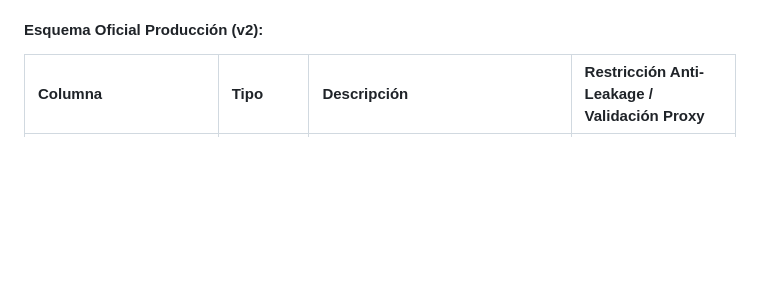
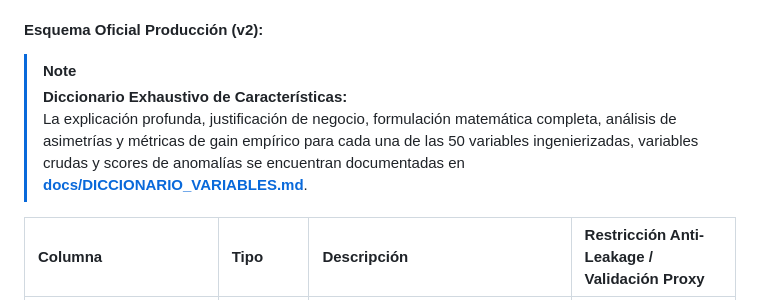
Before and after one commit to tomasmartinsaldias/fraud-detection-meli, a Markdown page: CONTRATOS.md, the part around the change. Drawn GitHub-style; blank space fills up the shorter version.

Commit message:
docs: add comprehensive variable dictionary and link from contracts

```diff
--- a/CONTRATOS.md
+++ b/CONTRATOS.md
@@ -62,6 +62,11 @@ flowchart TD
   Toda hipótesis, descarte de registros o transformación validada durante el EDA en R debe implementarse formalmente en el pipeline de Python (`src/features/build_features.py`) antes de exportarse a `data/features/features_transaccionales.parquet`. R no genera datasets intermedios para el resto del equipo.
 
 #### Esquema Oficial Producción (v2):
+
+> [!NOTE]
+> **Diccionario Exhaustivo de Características:**
+> La explicación profunda, justificación de negocio, formulación matemática completa, análisis de asimetrías y métricas de gain empírico para cada una de las 50 variables ingenierizadas, variables crudas y scores de anomalías se encuentran documentadas en **[docs/DICCIONARIO_VARIABLES.md](docs/DICCIONARIO_VARIABLES.md)**.
+
 | Columna | Tipo | Descripción | Restricción Anti-Leakage / Validación Proxy |
 | :--- | :--- | :--- | :--- |
 | `transaction_id` | `string` | ID universal (`tx_XXXXXX`) | Clave primaria determinista (150.000 filas) |
```
Also changed, not shown: docs/DICCIONARIO_VARIABLES.md (added, +208 -0 lines).
